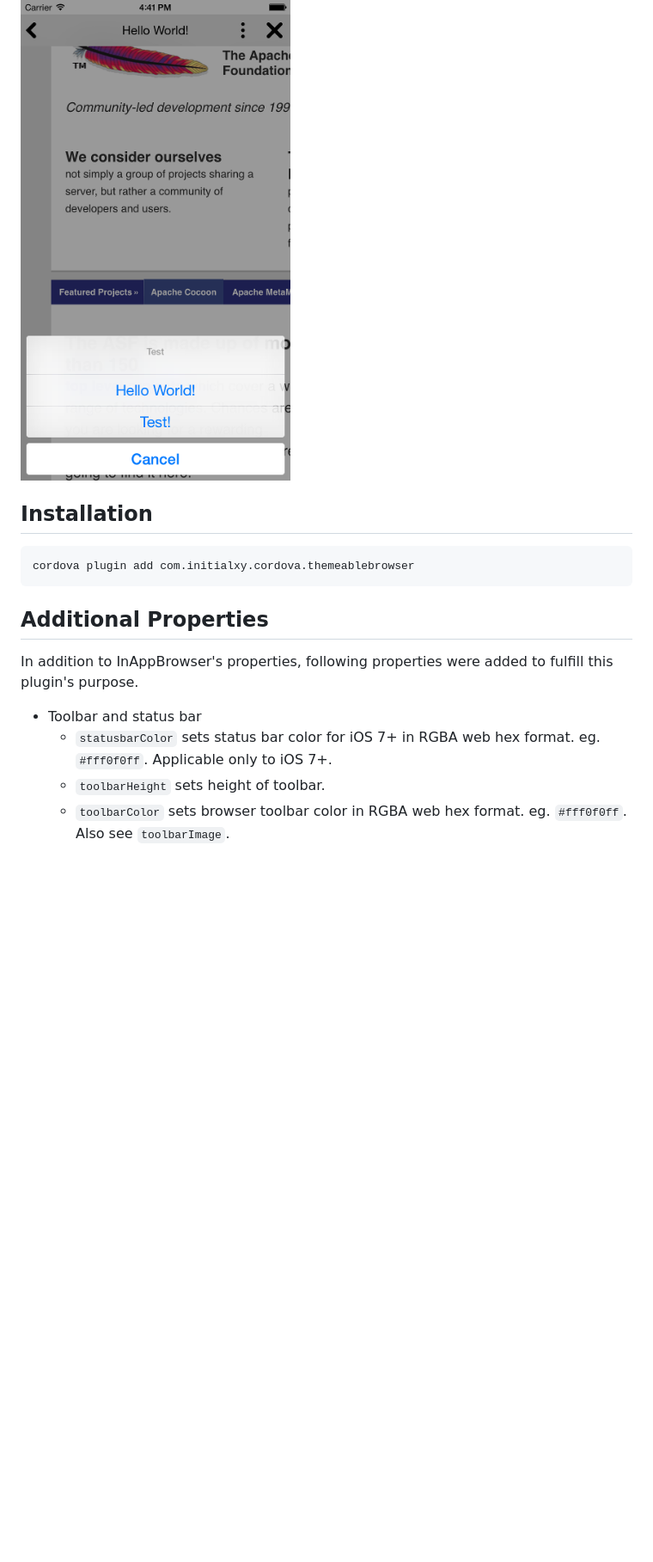
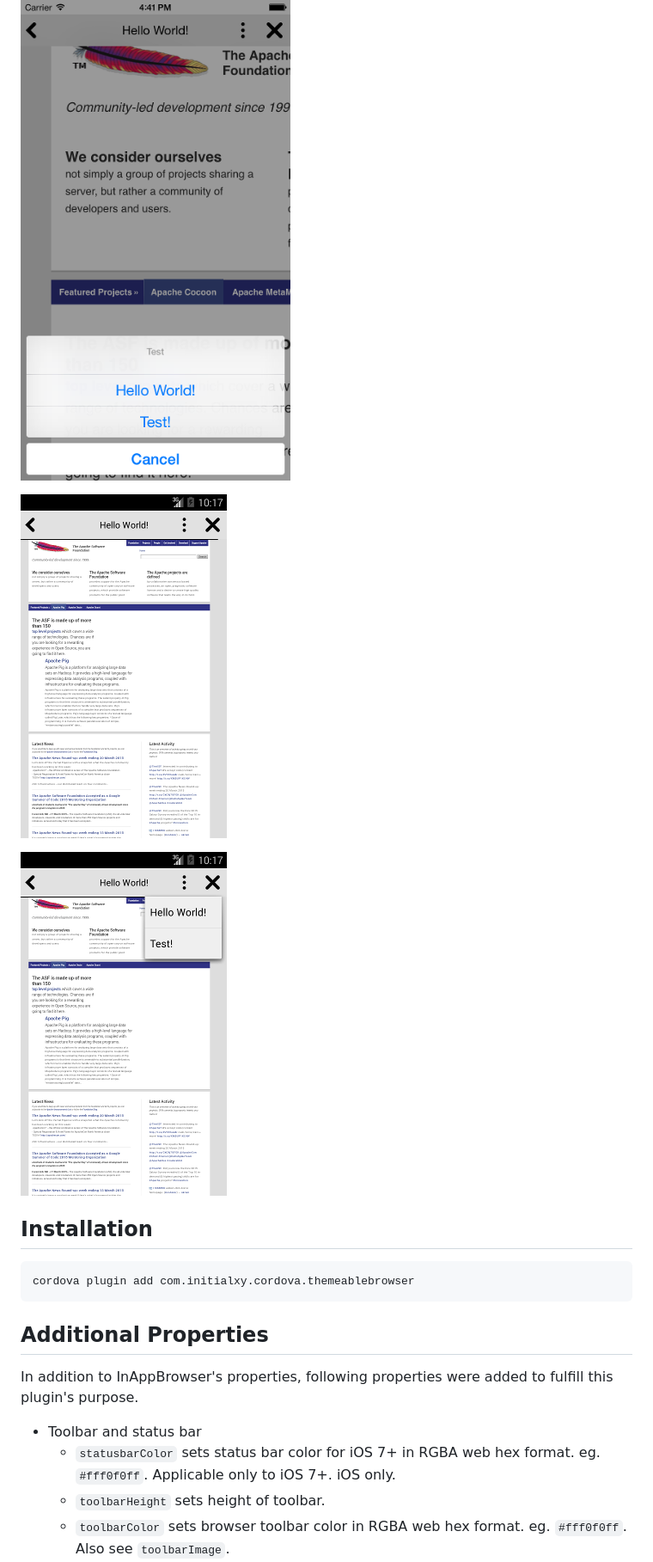
Before and after one commit to apache/cordova-plugin-inappbrowser, a Markdown page: README.md, the part around one of its changes. Shown at 86% size. Rendered like a GitHub page; pictures changed too: doc/images/android_menu_sample_01.png (added), doc/images/android_sample_01.png (added); blank space fills up the shorter version.

Commit message:
Added README.md for the addition of Android platform support.

```diff
--- a/README.md
+++ b/README.md
@@ -57,6 +57,10 @@ This plugin launches an in-app web view on top the existing [CordovaWebView](htt
 
 ![iOS Menu Sample](doc/images/ios_menu_sample_01.png)
 
+![Android Sample](doc/images/android_sample_01.png)
+
+![Android Menu Sample](doc/images/android_menu_sample_01.png)
+
 Installation
 ------------
 
@@ -68,7 +72,7 @@ Additional Properties
 In addition to InAppBrowser's properties, following properties were added to fulfill this plugin's purpose.
 
 + Toolbar and status bar
-    + `statusbarColor` sets status bar color for iOS 7+ in RGBA web hex format. eg. `#fff0f0ff`. Applicable only to iOS 7+.
+    + `statusbarColor` sets status bar color for iOS 7+ in RGBA web hex format. eg. `#fff0f0ff`. Applicable only to iOS 7+. iOS only.
     + `toolbarHeight` sets height of toolbar.
     + `toolbarColor` sets browser toolbar color in RGBA web hex format. eg. `#fff0f0ff`. Also see `toolbarImage`.
     + `toolbarImage` sets an image as browser toolbar background in titled mode. This property references to a **native** image resource, therefore it is platform dependent.
```
Also changed, not shown: other parts of README.md (+22 -3 lines).
